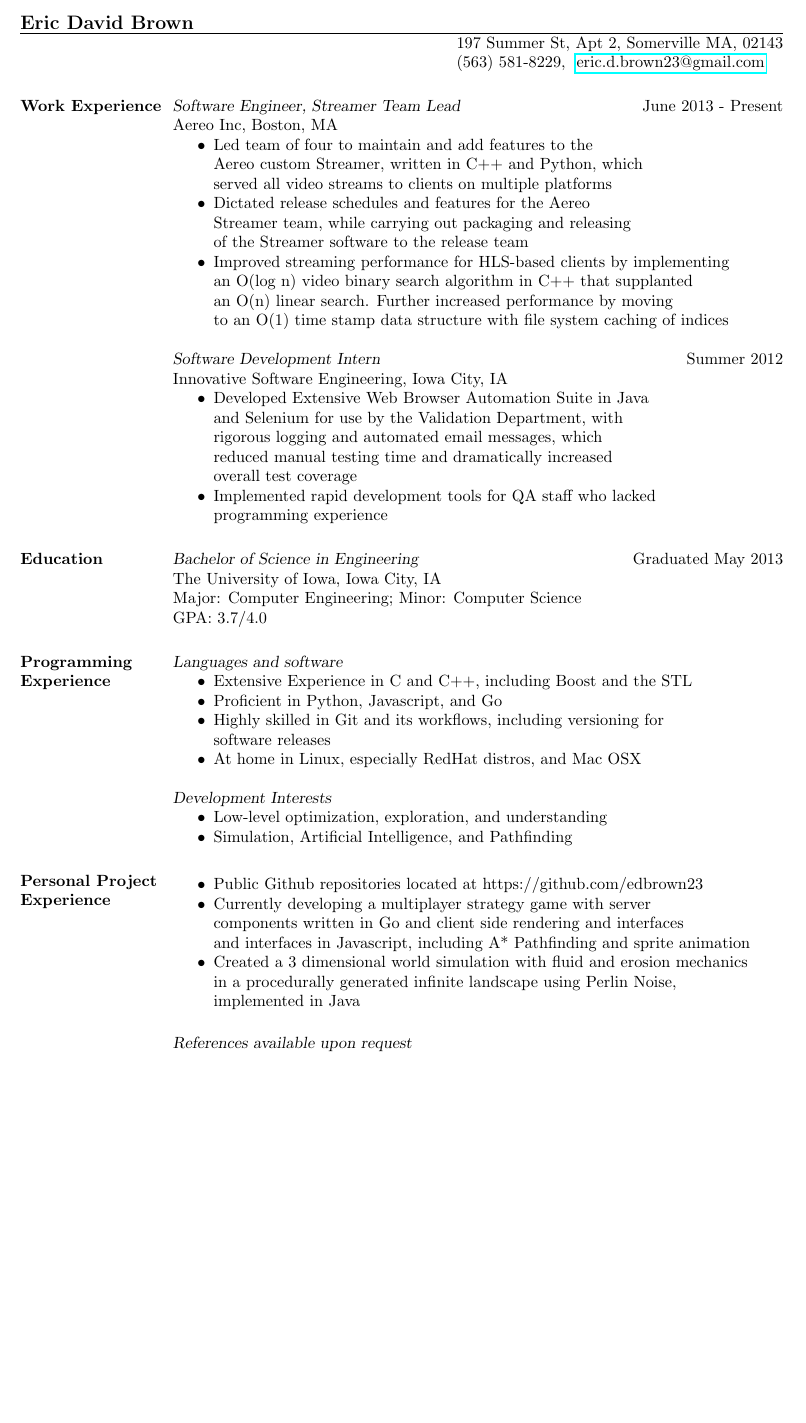
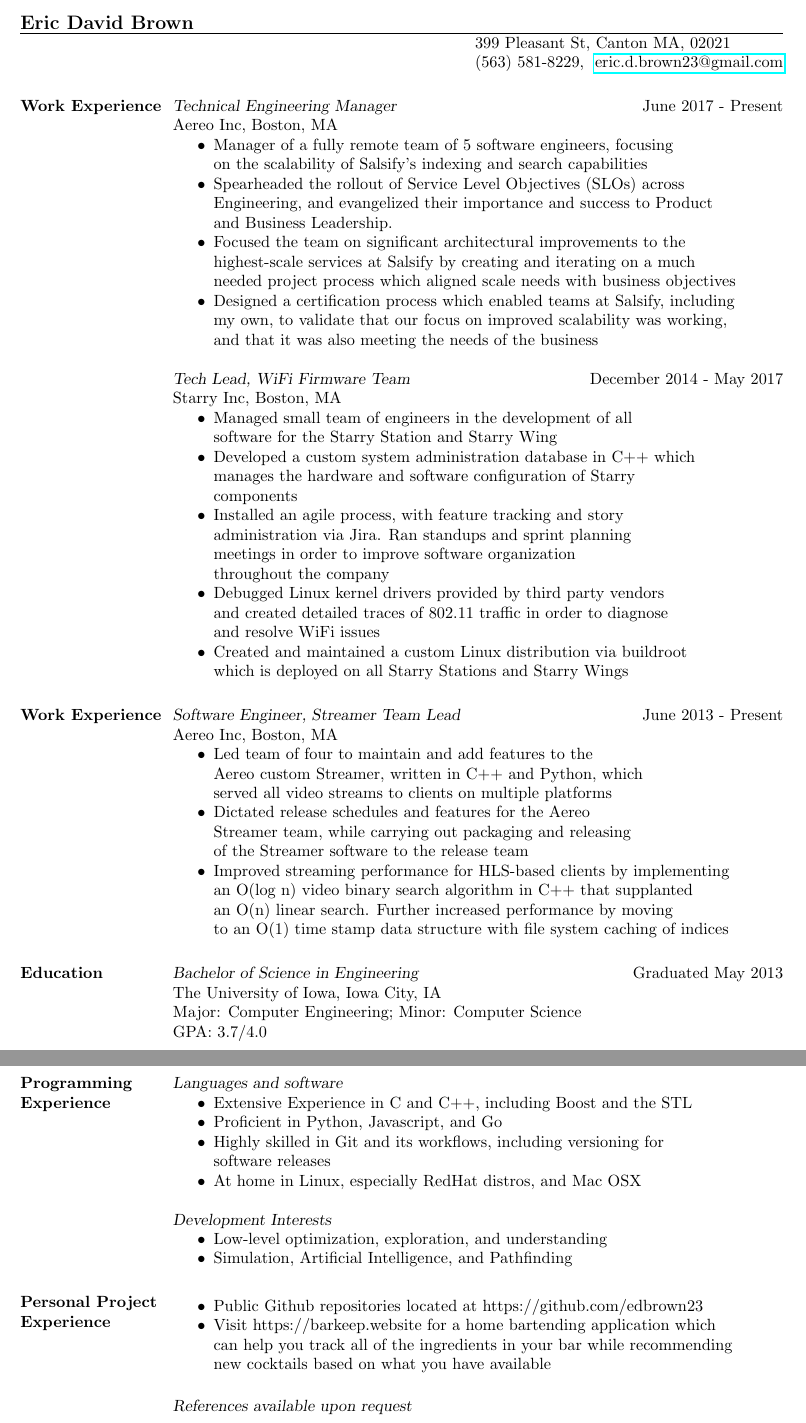
Before and after one commit to edbrown23/resume, a LaTeX CV (resume.tex): part of the page before the commit and two parts of pages 1 and 2 of 2 after it, the two joined at a grey line, cut so that both start at the same text, the shorter picture padded with empty space. Compiled offline with pdfLaTeX.

Commit message:
finally commit my resume

```diff
--- a/resume.tex
+++ b/resume.tex
@@ -8,10 +8,46 @@
 
 \name{Eric David Brown}
 % \address used twice to have two lines of address
-\address{197 Summer St, Apt 2, Somerville MA, 02143}
+\address{399 Pleasant St, Canton MA, 02021}
 \address{(563) 581-8229\\ \href{mailto:eric.d.brown23@gmail.com}{eric.d.brown23@gmail.com}}
 
     \begin{resume}
+        \section{Work Experience}
+            {\sl Technical Engineering Manager} \hfill June 2017 - Present \\
+            Aereo Inc, Boston, MA
+                \begin{itemize} \itemsep -2pt % reduce space between items
+                    \item Manager of a fully remote team of 5 software engineers, focusing \\
+                          on the scalability of Salsify's indexing and search capabilities
+                    \item Spearheaded the rollout of Service Level Objectives (SLOs) across \\
+                          Engineering, and evangelized their importance and success to Product \\
+                          and Business Leadership.
+                    \item Focused the team on significant architectural improvements to the \\
+                          highest-scale services at Salsify by creating and iterating on a much \\
+                          needed project process which aligned scale needs with business objectives
+                    \item Designed a certification process which enabled teams at Salsify, including \\
+                          my own, to validate that our focus on improved scalability was working, \\
+                          and that it was also meeting the needs of the business
+                \end{itemize}
+
+            {\sl Tech Lead, WiFi Firmware Team} \hfill December 2014 - May 2017 \\
+            Starry Inc, Boston, MA
+                \begin{itemize} \itemsep -2pt % reduce space between items
+                    \item Managed small team of engineers in the development of all \\
+                          software for the Starry Station and Starry Wing % lol all software
+                    \item Developed a custom system administration database in C++ which \\
+                          manages the hardware and software configuration of Starry \\
+                          components % somehow mention internet hardware here
+                    \item Installed an agile process, with feature tracking and story \\
+                          administration via Jira. Ran standups and sprint planning \\
+                          meetings in order to improve software organization \\
+                          throughout the company % don't say this if applying to salsify
+                    \item Debugged Linux kernel drivers provided by third party vendors \\
+                          and created detailed traces of 802.11 traffic in order to diagnose \\
+                          and resolve WiFi issues
+                    \item Created and maintained a custom Linux distribution via buildroot \\
+                          which is deployed on all Starry Stations and Starry Wings
+                \end{itemize}
+
         \section{Work Experience}
             {\sl Software Engineer, Streamer Team Lead} \hfill June 2013 - Present \\ % Team Lead?
             Aereo Inc, Boston, MA
@@ -28,17 +64,17 @@
                           to an O(1) time stamp data structure with file system caching of indices
                 \end{itemize}
 
-            {\sl Software Development Intern} \hfill Summer 2012 \\
-            Innovative Software Engineering, Iowa City, IA
-                \begin{itemize} \itemsep -2pt % reduce space between items
-                    \item Developed Extensive Web Browser Automation Suite in Java \\
-                          and Selenium for use by the Validation Department, with \\
-                          rigorous logging and automated email messages, which \\
-                          reduced manual testing time and dramatically increased \\
-                          overall test coverage
-                    \item Implemented rapid development tools for QA staff who lacked \\
-                          programming experience
-                \end{itemize}
+            % {\sl Software Development Intern} \hfill Summer 2012 \\
+            % Innovative Software Engineering, Iowa City, IA
+            %     \begin{itemize} \itemsep -2pt % reduce space between items
+            %         \item Developed Extensive Web Browser Automation Suite in Java \\
+            %               and Selenium for use by the Validation Department, with \\
+            %               rigorous logging and automated email messages, which \\
+            %               reduced manual testing time and dramatically increased \\
+            %               overall test coverage
+            %         \item Implemented rapid development tools for QA staff who lacked \\
+            %               programming experience
+            %     \end{itemize}
 
             % {\sl Student Staff Member} \hfill May 2011 - May 2013
             % The National Advanced Driving Simulator, Iowa City, IA
@@ -82,12 +118,9 @@
     \section{Personal Project Experience}
         \begin{itemize} \itemsep -2pt
             \item Public Github repositories located at https://github.com/edbrown23
-            \item Currently developing a multiplayer strategy game with server \\
-                  components written in Go and client side rendering and interfaces \\
-                  and interfaces in Javascript, including A* Pathfinding and sprite animation
-            \item Created a 3 dimensional world simulation with fluid and erosion mechanics \\
-                  in a procedurally generated infinite landscape using Perlin Noise, \\
-                  implemented in Java
+            \item Visit https://barkeep.website for a home bartending application which \\
+                  can help you track all of the ingredients in your bar while recommending \\
+                  new cocktails based on what you have available
         \end{itemize}
 
     {\sl References available upon request}
```
